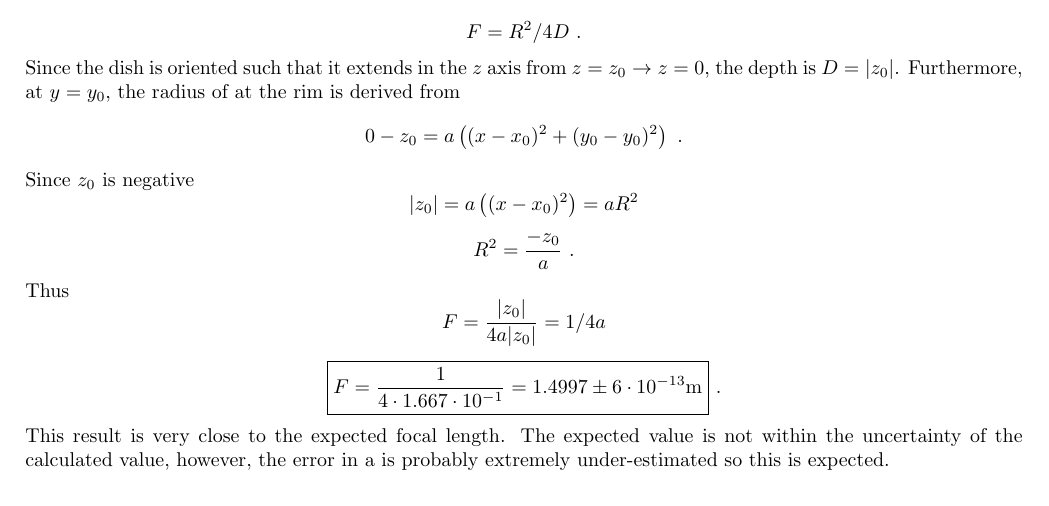
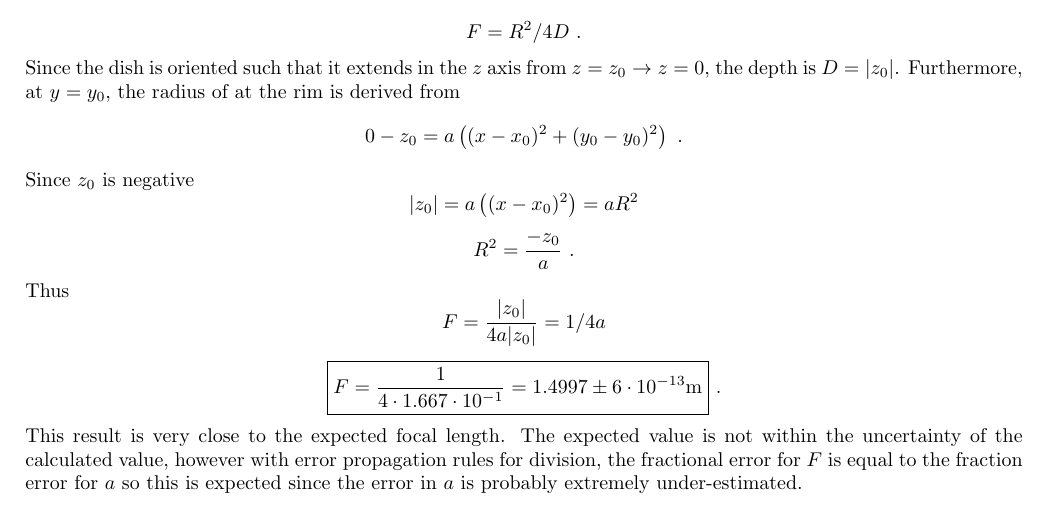
Before and after one commit to teolemay/PHYS_512, a LaTeX problem sheet (ProblemSet3/problem set 3.tex): part of page 6 of 6, cut so that both start at the same text. Compiled offline with pdfLaTeX.

Commit message:
actually done.

```diff
--- a/ProblemSet3/problem set 3.tex
+++ b/ProblemSet3/problem set 3.tex
@@ -181,7 +181,7 @@ Since $z_0$ is negative
 Thus
 \[ F =  \frac{|z_0|}{4a|z_0|} = 1/4a \]
 \[\boxed{ F = \frac{1}{4\cdot 1.667\cdot10^{-1}} = 1.4997 \pm 6\cdot10^{-13} \text{m} }\text{ .}\]
-This result is very close to the expected focal length. The expected value is not within the uncertainty of the calculated value, however, the error in a is probably extremely under-estimated so this is expected.
+This result is very close to the expected focal length. The expected value is not within the uncertainty of the calculated value, however with error propagation rules for division, the fractional error for $F$ is equal to the fraction error for $a$ so this is expected since the error in $a$ is probably extremely under-estimated.
 
 
 
```
